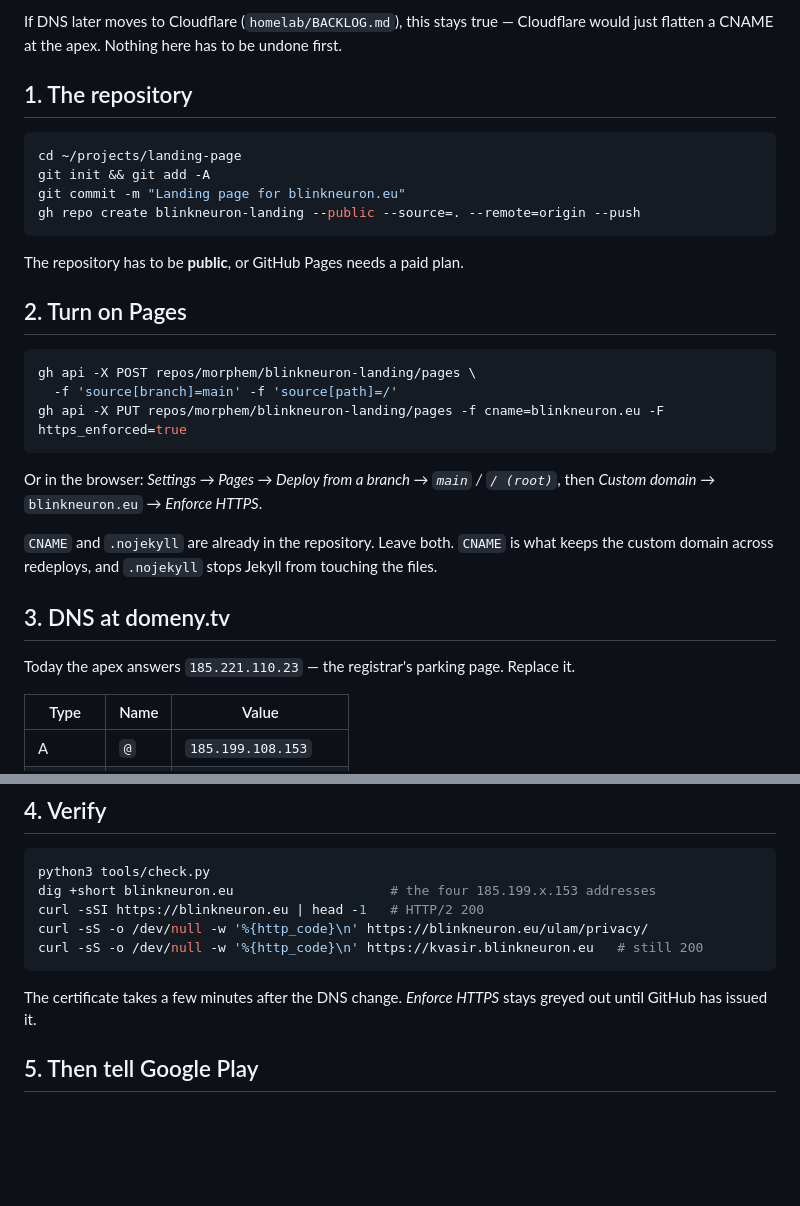
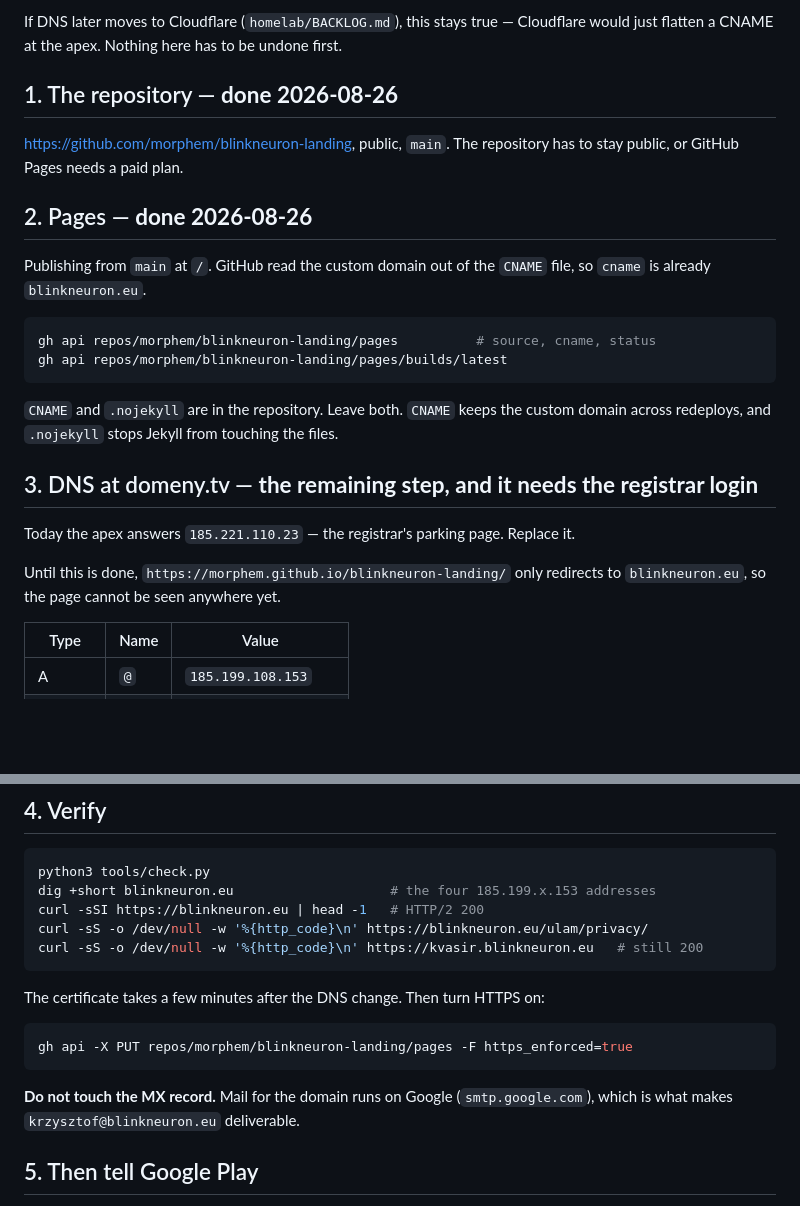
Before and after one commit to morphem/blinkneuron-landing, a Markdown page: docs/deploy.md, 2 parts joined by grey strips. Drawn GitHub-style; blank space fills up the shorter version.

Commit message:
Record that the repository and Pages are live
Steps 1 and 2 of the deploy runbook are done. DNS at the registrar is the only
remaining step, and it needs a login this session does not have.

Co-Authored-By: Claude Opus 5 <noreply@anthropic.com>
Claude-Session: https://claude.ai/code/session_01BPZB9pGwkg4TeVP1mMsfYB

````diff
--- a/docs/deploy.md
+++ b/docs/deploy.md
@@ -17,34 +17,30 @@ is a documented exception. Two reasons, both hard:
 If DNS later moves to Cloudflare (`homelab/BACKLOG.md`), this stays true — Cloudflare would
 just flatten a CNAME at the apex. Nothing here has to be undone first.
 
-## 1. The repository
+## 1. The repository — **done 2026-08-26**
+
+<https://github.com/morphem/blinkneuron-landing>, public, `main`. The repository has to stay
+public, or GitHub Pages needs a paid plan.
+
+## 2. Pages — **done 2026-08-26**
+
+Publishing from `main` at `/`. GitHub read the custom domain out of the `CNAME` file, so
+`cname` is already `blinkneuron.eu`.
 
 ```bash
-cd ~/projects/landing-page
-git init && git add -A
-git commit -m "Landing page for blinkneuron.eu"
-gh repo create blinkneuron-landing --public --source=. --remote=origin --push
+gh api repos/morphem/blinkneuron-landing/pages          # source, cname, status
+gh api repos/morphem/blinkneuron-landing/pages/builds/latest
 ```
 
-The repository has to be **public**, or GitHub Pages needs a paid plan.
+`CNAME` and `.nojekyll` are in the repository. Leave both. `CNAME` keeps the custom domain
+across redeploys, and `.nojekyll` stops Jekyll from touching the files.
 
-## 2. Turn on Pages
-
-```bash
-gh api -X POST repos/morphem/blinkneuron-landing/pages \
-  -f 'source[branch]=main' -f 'source[path]=/'
-gh api -X PUT repos/morphem/blinkneuron-landing/pages -f cname=blinkneuron.eu -F https_enforced=true
-```
-
-Or in the browser: *Settings → Pages → Deploy from a branch → `main` / `/ (root)`*, then
-*Custom domain* → `blinkneuron.eu` → *Enforce HTTPS*.
-
-`CNAME` and `.nojekyll` are already in the repository. Leave both. `CNAME` is what keeps the
-custom domain across redeploys, and `.nojekyll` stops Jekyll from touching the files.
-
-## 3. DNS at domeny.tv
+## 3. DNS at domeny.tv — **the remaining step, and it needs the registrar login**
 
 Today the apex answers `185.221.110.23` — the registrar's parking page. Replace it.
+
+Until this is done, `https://morphem.github.io/blinkneuron-landing/` only redirects to
+`blinkneuron.eu`, so the page cannot be seen anywhere yet.
 
 | Type | Name | Value |
 |---|---|---|
@@ -70,8 +66,14 @@ curl -sS -o /dev/null -w '%{http_code}\n' https://blinkneuron.eu/ulam/privacy/
 curl -sS -o /dev/null -w '%{http_code}\n' https://kvasir.blinkneuron.eu   # still 200
 ```
 
-The certificate takes a few minutes after the DNS change. *Enforce HTTPS* stays greyed out
-until GitHub has issued it.
+The certificate takes a few minutes after the DNS change. Then turn HTTPS on:
+
+```bash
+gh api -X PUT repos/morphem/blinkneuron-landing/pages -F https_enforced=true
+```
+
+**Do not touch the MX record.** Mail for the domain runs on Google (`smtp.google.com`), which
+is what makes `krzysztof@blinkneuron.eu` deliverable.
 
 ## 5. Then tell Google Play
 
````
